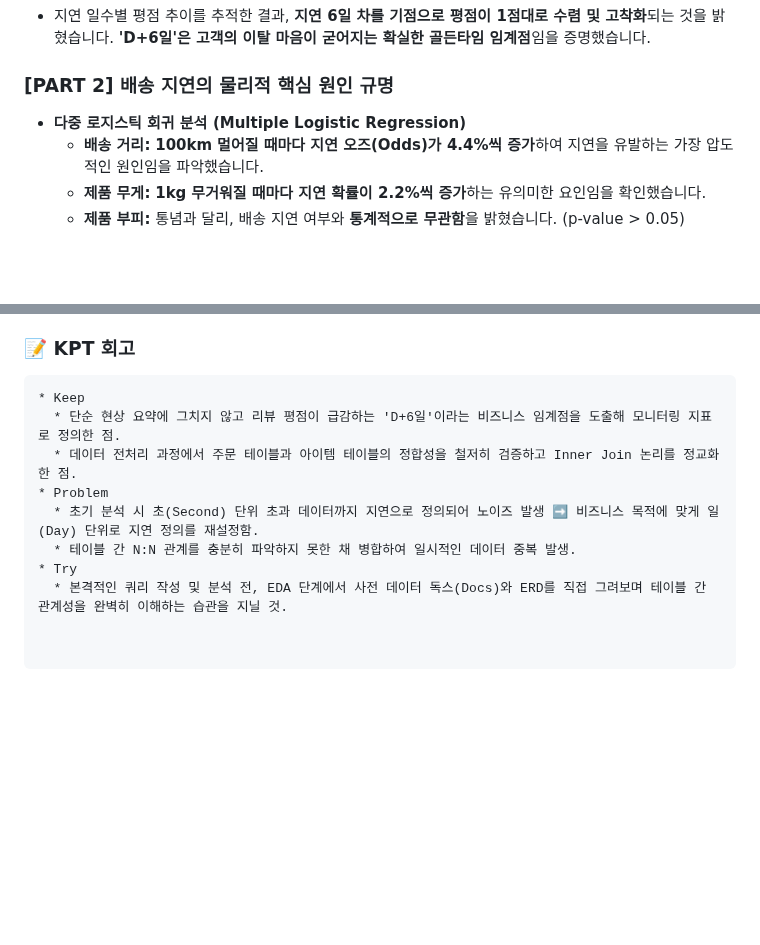
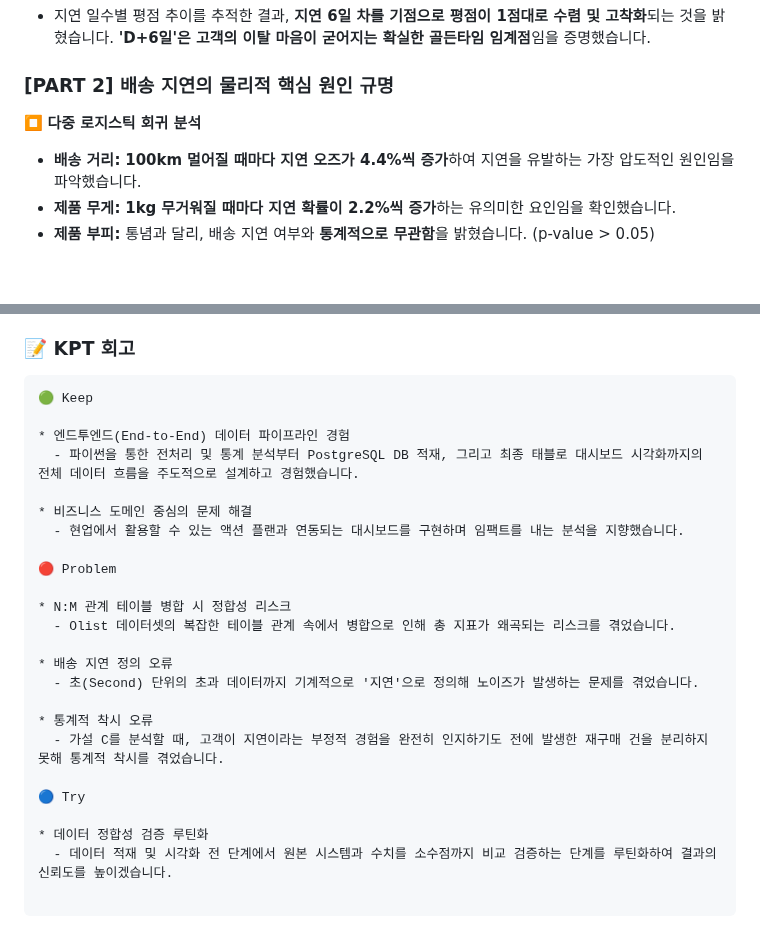
Before and after one commit to eunsung20311-dot/Olist-E-commerce-Analysis, a Markdown page: README.md, 2 parts joined by grey strips. GitHub-like rendering; blank space fills up the shorter version.

````diff
--- a/README.md
+++ b/README.md
@@ -57,8 +57,8 @@
   * 지연 일수별 평점 추이를 추적한 결과, **지연 6일 차를 기점으로 평점이 1점대로 수렴 및 고착화**되는 것을 밝혔습니다. **'D+6일'은 고객의 이탈 마음이 굳어지는 확실한 골든타임 임계점**임을 증명했습니다.
 
 ### [PART 2] 배송 지연의 물리적 핵심 원인 규명
-* **다중 로지스틱 회귀 분석 (Multiple Logistic Regression)**
-  * **배송 거리:** **100km 멀어질 때마다 지연 오즈(Odds)가 4.4%씩 증가**하여 지연을 유발하는 가장 압도적인 원인임을 파악했습니다.
+⏹️ **다중 로지스틱 회귀 분석**
+  * **배송 거리:** **100km 멀어질 때마다 지연 오즈가 4.4%씩 증가**하여 지연을 유발하는 가장 압도적인 원인임을 파악했습니다.
   * **제품 무게:** **1kg 무거워질 때마다 지연 확률이 2.2%씩 증가**하는 유의미한 요인임을 확인했습니다.
   * **제품 부피:** 통념과 달리, 배송 지연 여부와 **통계적으로 무관함**을 밝혔습니다. (p-value > 0.05)
 
@@ -107,11 +114,26 @@
 
 ### 📝 KPT 회고
 ```text
-* Keep
-  * 단순 현상 요약에 그치지 않고 리뷰 평점이 급감하는 'D+6일'이라는 비즈니스 임계점을 도출해 모니터링 지표로 정의한 점.
-  * 데이터 전처리 과정에서 주문 테이블과 아이템 테이블의 정합성을 철저히 검증하고 Inner Join 논리를 정교화한 점.
-* Problem
-  * 초기 분석 시 초(Second) 단위 초과 데이터까지 지연으로 정의되어 노이즈 발생 ➡️ 비즈니스 목적에 맞게 일(Day) 단위로 지연 정의를 재설정함.
-  * 테이블 간 N:N 관계를 충분히 파악하지 못한 채 병합하여 일시적인 데이터 중복 발생.
-* Try
-  * 본격적인 쿼리 작성 및 분석 전, EDA 단계에서 사전 데이터 독스(Docs)와 ERD를 직접 그려보며 테이블 간 관계성을 완벽히 이해하는 습관을 지닐 것.
+🟢 Keep
+
+* 엔드투엔드(End-to-End) 데이터 파이프라인 경험
+  - 파이썬을 통한 전처리 및 통계 분석부터 PostgreSQL DB 적재, 그리고 최종 태블로 대시보드 시각화까지의 전체 데이터 흐름을 주도적으로 설계하고 경험했습니다.
+
+* 비즈니스 도메인 중심의 문제 해결
+  - 현업에서 활용할 수 있는 액션 플랜과 연동되는 대시보드를 구현하며 임팩트를 내는 분석을 지향했습니다.
+
+🔴 Problem
+
+* N:M 관계 테이블 병합 시 정합성 리스크
+  - Olist 데이터셋의 복잡한 테이블 관계 속에서 병합으로 인해 총 지표가 왜곡되는 리스크를 겪었습니다.
+
+* 배송 지연 정의 오류
+  - 초(Second) 단위의 초과 데이터까지 기계적으로 '지연'으로 정의해 노이즈가 발생하는 문제를 겪었습니다.
+
+* 통계적 착시 오류
+  - 가설 C를 분석할 때, 고객이 지연이라는 부정적 경험을 완전히 인지하기도 전에 발생한 재구매 건을 분리하지 못해 통계적 착시를 겪었습니다.
+
+🔵 Try
+
+* 데이터 정합성 검증 루틴화
+  - 데이터 적재 및 시각화 전 단계에서 원본 시스템과 수치를 소수점까지 비교 검증하는 단계를 루틴화하여 결과의 신뢰도를 높이겠습니다.
````
Also changed, not shown: other parts of README.md (+19 -12 lines), image-1.png (added), image-2.png (added), image-3.png (added), 2 other files.
